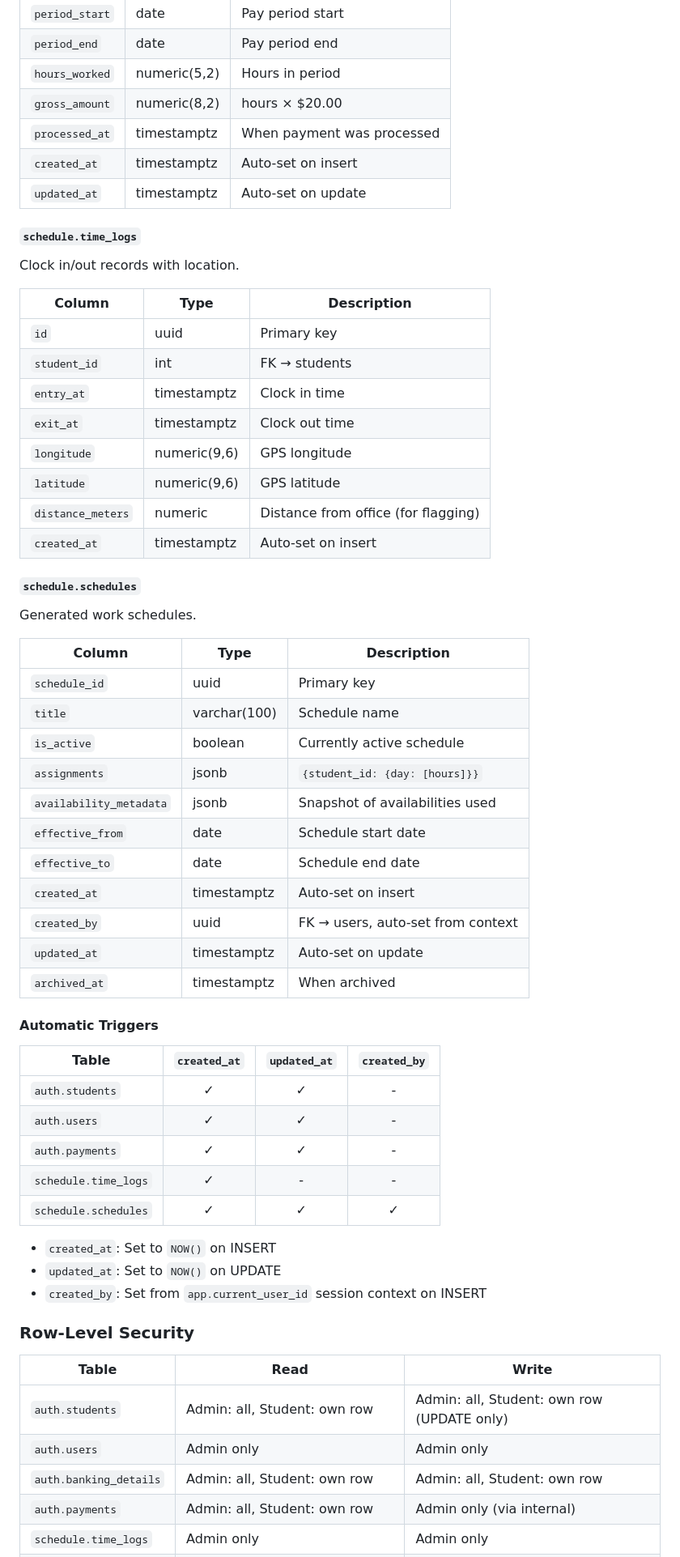
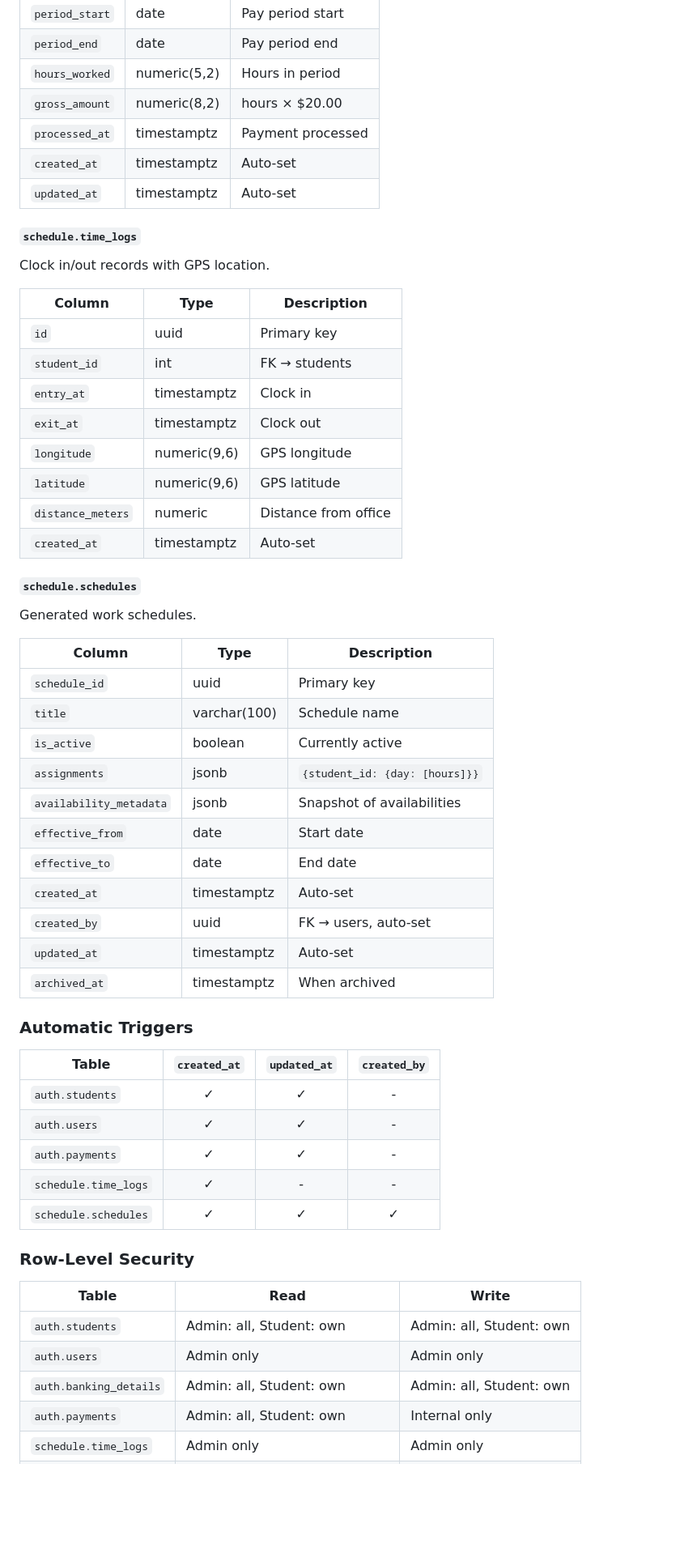
Before and after one commit to HDR3604/HelpDeskRostering, a Markdown page: README.md, the part around one of its changes. Shown at 81% size. Drawn GitHub-style; blank space fills up the shorter version.

```diff
--- a/README.md
+++ b/README.md
@@ -160,23 +162,23 @@ Fortnightly payment records.
 | `period_end` | date | Pay period end |
 | `hours_worked` | numeric(5,2) | Hours in period |
 | `gross_amount` | numeric(8,2) | hours × $20.00 |
-| `processed_at` | timestamptz | When payment was processed |
-| `created_at` | timestamptz | Auto-set on insert |
-| `updated_at` | timestamptz | Auto-set on update |
+| `processed_at` | timestamptz | Payment processed |
+| `created_at` | timestamptz | Auto-set |
+| `updated_at` | timestamptz | Auto-set |
 
 #### `schedule.time_logs`
-Clock in/out records with location.
+Clock in/out records with GPS location.
 
 | Column | Type | Description |
 |--------|------|-------------|
 | `id` | uuid | Primary key |
 | `student_id` | int | FK → students |
-| `entry_at` | timestamptz | Clock in time |
-| `exit_at` | timestamptz | Clock out time |
+| `entry_at` | timestamptz | Clock in |
+| `exit_at` | timestamptz | Clock out |
 | `longitude` | numeric(9,6) | GPS longitude |
 | `latitude` | numeric(9,6) | GPS latitude |
-| `distance_meters` | numeric | Distance from office (for flagging) |
-| `created_at` | timestamptz | Auto-set on insert |
+| `distance_meters` | numeric | Distance from office |
+| `created_at` | timestamptz | Auto-set |
 
 #### `schedule.schedules`
 Generated work schedules.
@@ -185,17 +187,17 @@ Generated work schedules.
 |--------|------|-------------|
 | `schedule_id` | uuid | Primary key |
 | `title` | varchar(100) | Schedule name |
-| `is_active` | boolean | Currently active schedule |
+| `is_active` | boolean | Currently active |
 | `assignments` | jsonb | `{student_id: {day: [hours]}}` |
-| `availability_metadata` | jsonb | Snapshot of availabilities used |
-| `effective_from` | date | Schedule start date |
-| `effective_to` | date | Schedule end date |
-| `created_at` | timestamptz | Auto-set on insert |
-| `created_by` | uuid | FK → users, auto-set from context |
-| `updated_at` | timestamptz | Auto-set on update |
+| `availability_metadata` | jsonb | Snapshot of availabilities |
+| `effective_from` | date | Start date |
+| `effective_to` | date | End date |
+| `created_at` | timestamptz | Auto-set |
+| `created_by` | uuid | FK → users, auto-set |
+| `updated_at` | timestamptz | Auto-set |
 | `archived_at` | timestamptz | When archived |
 
-#### Automatic Triggers
+### Automatic Triggers
 
 | Table | `created_at` | `updated_at` | `created_by` |
 |-------|:------------:|:------------:|:------------:|
@@ -205,16 +207,12 @@ Generated work schedules.
 | `schedule.time_logs` | ✓ | - | - |
 | `schedule.schedules` | ✓ | ✓ | ✓ |
 
-- `created_at`: Set to `NOW()` on INSERT
-- `updated_at`: Set to `NOW()` on UPDATE
-- `created_by`: Set from `app.current_user_id` session context on INSERT
-
 ### Row-Level Security
 
 | Table | Read | Write |
 |-------|------|-------|
-| `auth.students` | Admin: all, Student: own row | Admin: all, Student: own row (UPDATE only) |
+| `auth.students` | Admin: all, Student: own | Admin: all, Student: own |
 | `auth.users` | Admin only | Admin only |
-| `auth.banking_details` | Admin: all, Student: own row | Admin: all, Student: own row |
-| `auth.payments` | Admin: all, Student: own row | Admin only (via internal) |
+| `auth.banking_details` | Admin: all, Student: own | Admin: all, Student: own |
+| `auth.payments` | Admin: all, Student: own | Internal only |
 | `schedule.time_logs` | Admin only | Admin only |
```
Also changed, not shown: other parts of README.md (+100 -113 lines).
